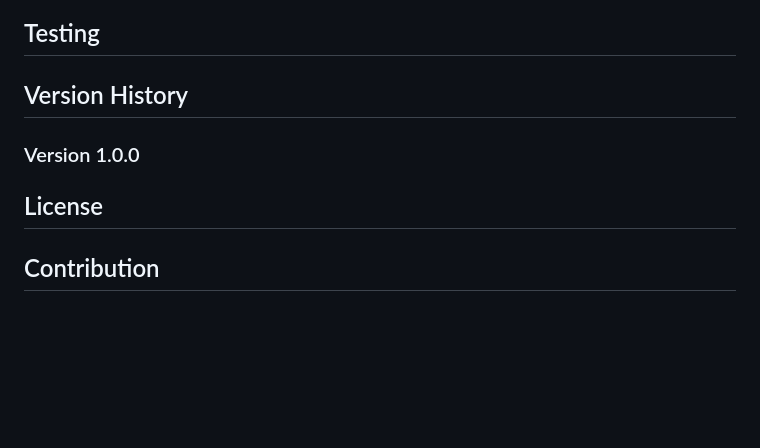
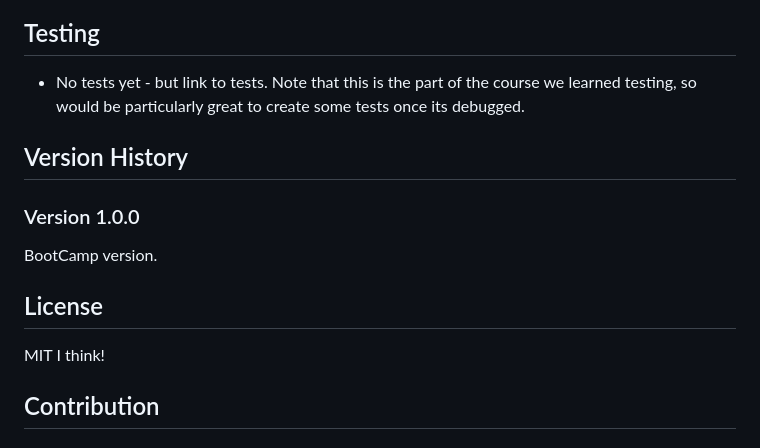
Before and after one commit to djbowen95/Weight-A-Minute, a Markdown page: README.md, the part around one of its changes. Drawn GitHub-style; blank space fills up the shorter version.

```diff
--- a/README.md
+++ b/README.md
@@ -42,7 +59,10 @@
 ## Testing
+- No tests yet - but link to tests. Note that this is the part of the course we learned testing, so would be particularly great to create some tests once its debugged.
 ## Version History
 ### Version 1.0.0
+BootCamp version.
 ## License
+MIT I think!
 ## Contribution
 ### Contribution Guidelines
 ### Future Development
```
Also changed, not shown: other parts of README.md (+21 -4 lines).
